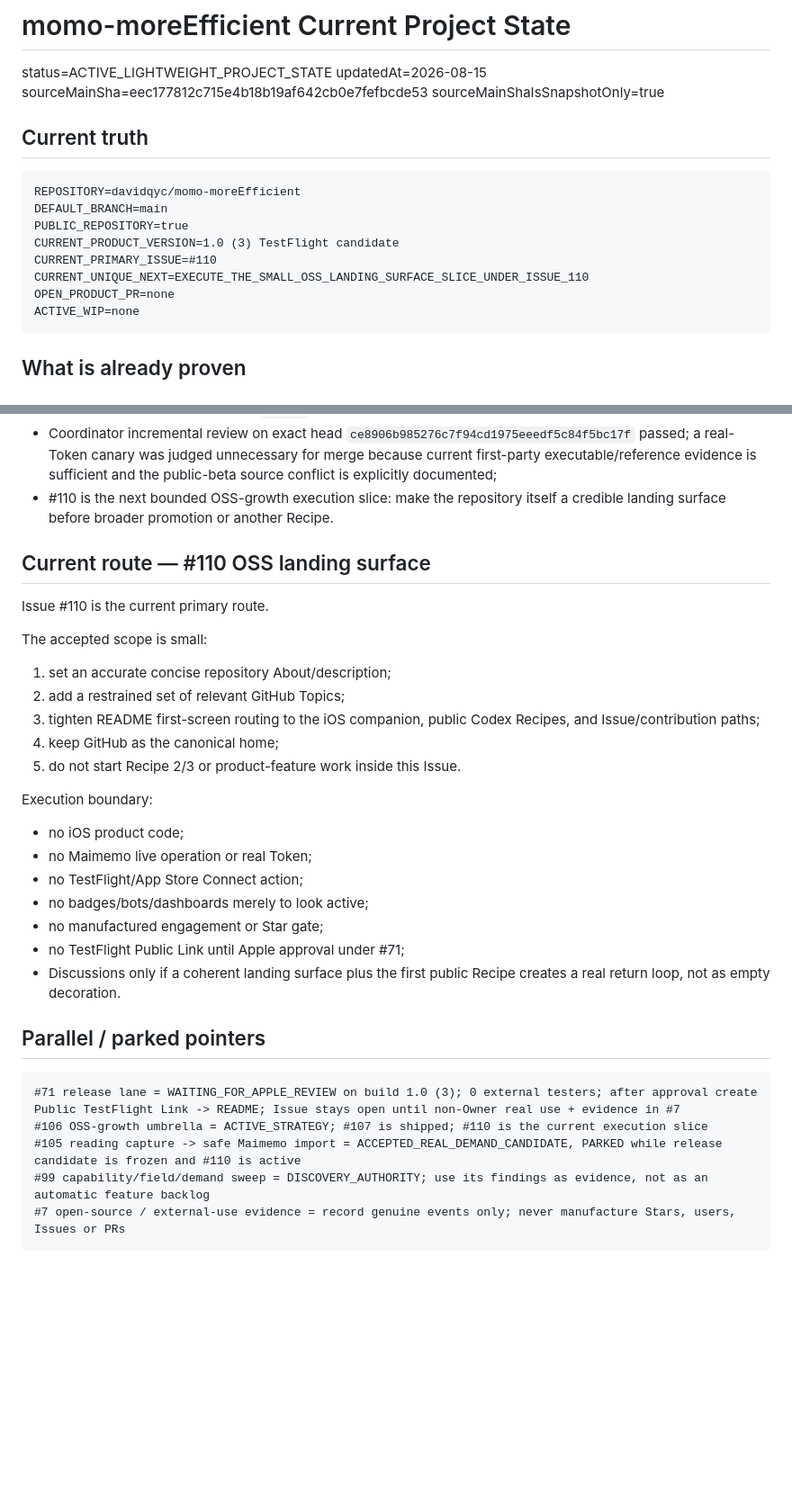
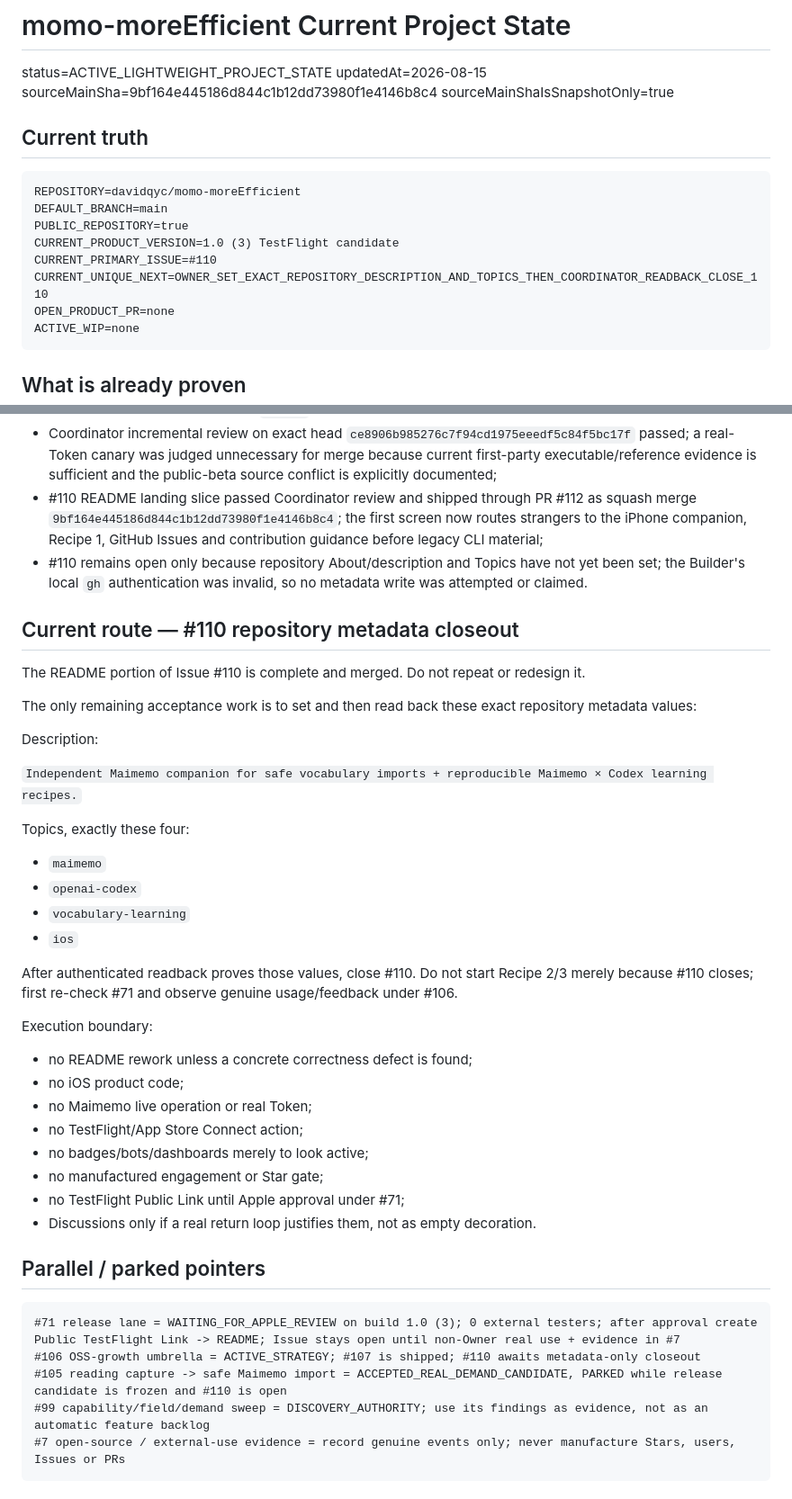
Before and after one commit to davidqyc/momo-moreEfficient, a Markdown page: docs/PROJECT_STATE.md, 2 parts joined by grey strips. Shown at 90% size. Drawn GitHub-style; blank space fills up the shorter version.

Commit message:
docs: sync #110 metadata-only closeout

````diff
--- a/docs/PROJECT_STATE.md
+++ b/docs/PROJECT_STATE.md
@@ -2,7 +2,7 @@
 
 status=ACTIVE_LIGHTWEIGHT_PROJECT_STATE
 updatedAt=2026-08-15
-sourceMainSha=eec177812c715e4b18b19af642cb0e7fefbcde53
+sourceMainSha=9bf164e445186d844c1b12dd73980f1e4146b8c4
 sourceMainShaIsSnapshotOnly=true
 
 ## Current truth
@@ -13,7 +13,7 @@ DEFAULT_BRANCH=main
 PUBLIC_REPOSITORY=true
 CURRENT_PRODUCT_VERSION=1.0 (3) TestFlight candidate
 CURRENT_PRIMARY_ISSUE=#110
-CURRENT_UNIQUE_NEXT=EXECUTE_THE_SMALL_OSS_LANDING_SURFACE_SLICE_UNDER_ISSUE_110
+CURRENT_UNIQUE_NEXT=OWNER_SET_EXACT_REPOSITORY_DESCRIPTION_AND_TOPICS_THEN_COORDINATOR_READBACK_CLOSE_110
 OPEN_PRODUCT_PR=none
 ACTIVE_WIP=none
 ```
@@ -32,36 +32,45 @@ ACTIVE_WIP=none
 - #107 shipped the first public Codex-oriented growth asset through PR #108; squash merge `eec177812c715e4b18b19af642cb0e7fefbcde53` is on `main` and #107 is closed;
 - the Recipe uses the first-party-convergent `/open/api/v1/study/get_today_items` route, exact forgotten-words request `{"is_finished": true, "limit": 1000}`, fail-closed compatibility for the observed root/wrapped and spelling variants, and exports no `voc_id`;
 - Coordinator incremental review on exact head `ce8906b985276c7f94cd1975eeedf5c84f5bc17f` passed; a real-Token canary was judged unnecessary for merge because current first-party executable/reference evidence is sufficient and the public-beta source conflict is explicitly documented;
-- #110 is the next bounded OSS-growth execution slice: make the repository itself a credible landing surface before broader promotion or another Recipe.
+- #110 README landing slice passed Coordinator review and shipped through PR #112 as squash merge `9bf164e445186d844c1b12dd73980f1e4146b8c4`; the first screen now routes strangers to the iPhone companion, Recipe 1, GitHub Issues and contribution guidance before legacy CLI material;
+- #110 remains open only because repository About/description and Topics have not yet been set; the Builder's local `gh` authentication was invalid, so no metadata write was attempted or claimed.
 
-## Current route — #110 OSS landing surface
+## Current route — #110 repository metadata closeout
 
-Issue #110 is the current primary route.
+The README portion of Issue #110 is complete and merged. Do not repeat or redesign it.
 
-The accepted scope is small:
+The only remaining acceptance work is to set and then read back these exact repository metadata values:
 
-1. set an accurate concise repository About/description;
-2. add a restrained set of relevant GitHub Topics;
-3. tighten README first-screen routing to the iOS companion, public Codex Recipes, and Issue/contribution paths;
-4. keep GitHub as the canonical home;
-5. do not start Recipe 2/3 or product-feature work inside this Issue.
+Description:
+
+`Independent Maimemo companion for safe vocabulary imports + reproducible Maimemo × Codex learning recipes.`
+
+Topics, exactly these four:
+
+- `maimemo`
+- `openai-codex`
+- `vocabulary-learning`
+- `ios`
+
+After authenticated readback proves those values, close #110. Do not start Recipe 2/3 merely because #110 closes; first re-check #71 and observe genuine usage/feedback under #106.
 
 Execution boundary:
 
+- no README rework unless a concrete correctness defect is found;
 - no iOS product code;
 - no Maimemo live operation or real Token;
 - no TestFlight/App Store Connect action;
 - no badges/bots/dashboards merely to look active;
 - no manufactured engagement or Star gate;
 - no TestFlight Public Link until Apple approval under #71;
-- Discussions only if a coherent landing surface plus the first public Recipe creates a real return loop, not as empty decoration.
+- Discussions only if a real return loop justifies them, not as empty decoration.
 
 ## Parallel / parked pointers
 
 ```text
 #71 release lane = WAITING_FOR_APPLE_REVIEW on build 1.0 (3); 0 external testers; after approval create Public TestFlight Link -> README; Issue stays open until non-Owner real use + evidence in #7
-#106 OSS-growth umbrella = ACTIVE_STRATEGY; #107 is shipped; #110 is the current execution slice
-#105 reading capture -> safe Maimemo import = ACCEPTED_REAL_DEMAND_CANDIDATE, PARKED while release candidate is frozen and #110 is active
+#106 OSS-growth umbrella = ACTIVE_STRATEGY; #107 is shipped; #110 awaits metadata-only closeout
+#105 reading capture -> safe Maimemo import = ACCEPTED_REAL_DEMAND_CANDIDATE, PARKED while release candidate is frozen and #110 is open
 #99 capability/field/demand sweep = DISCOVERY_AUTHORITY; use its findings as evidence, not as an automatic feature backlog
 #7 open-source / external-use evidence = record genuine events only; never manufacture Stars, users, Issues or PRs
 ```
````
Also changed, not shown: other parts of docs/PROJECT_STATE.md (+1 -1 lines).
